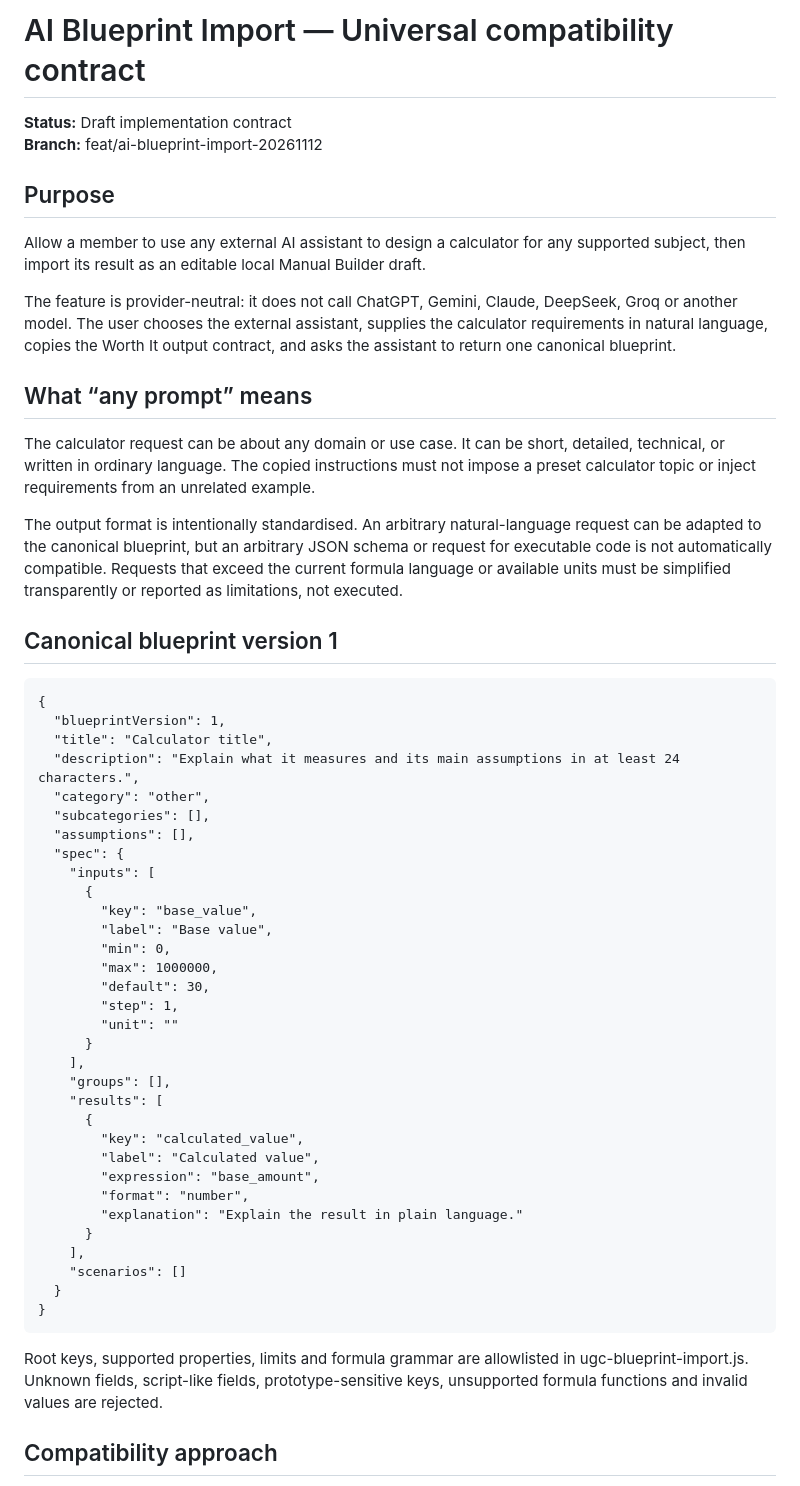
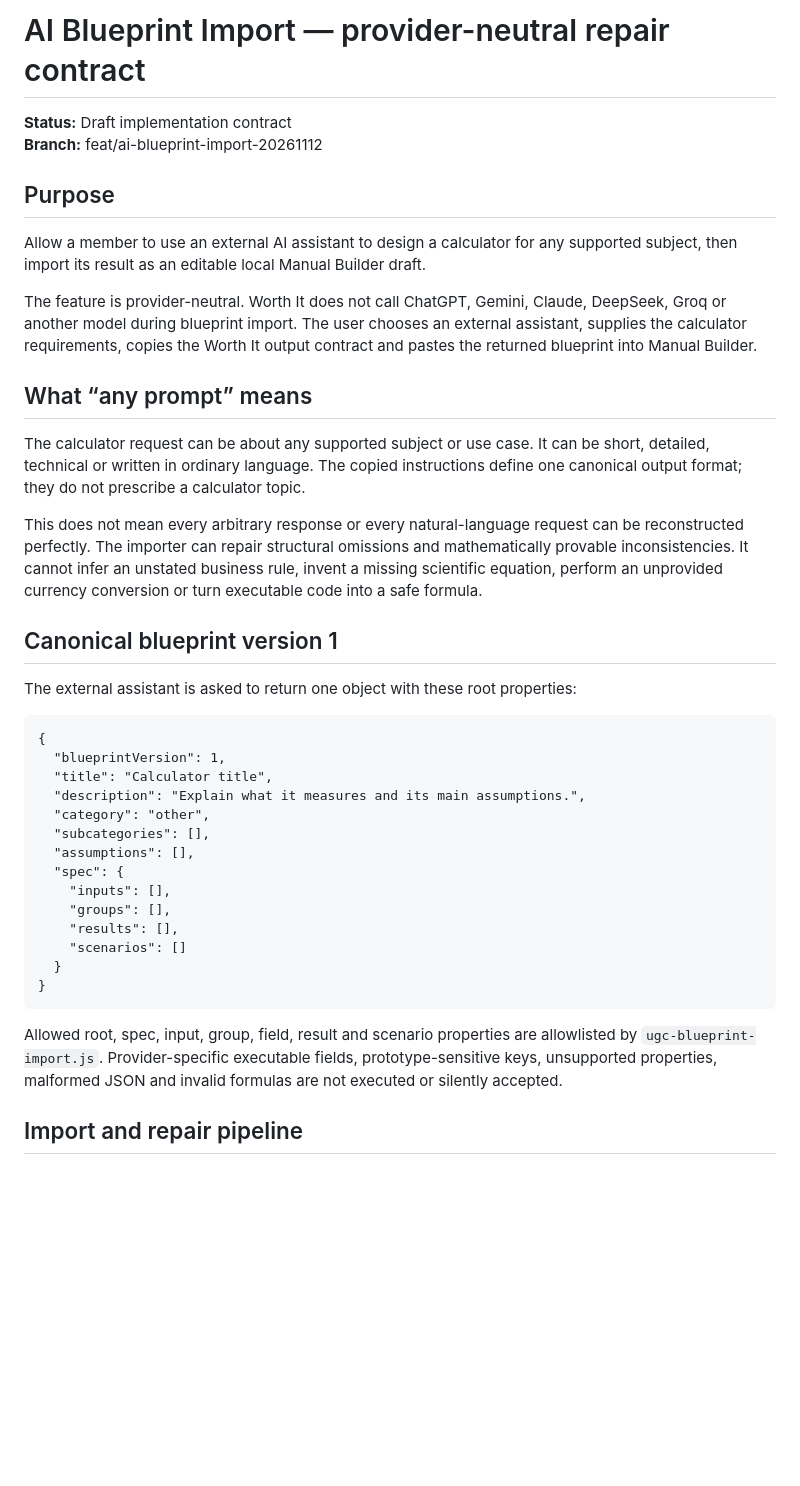
Before and after one commit to DarthNecrohorn/worth-it-calculator, a Markdown page: docs/ai-blueprint-import.md, the part around one of its changes. GitHub-like rendering; blank space fills up the shorter version.

```diff
--- a/docs/ai-blueprint-import.md
+++ b/docs/ai-blueprint-import.md
@@ -1,56 +1,40 @@
-# AI Blueprint Import — Universal compatibility contract
+# AI Blueprint Import — provider-neutral repair contract
 
 **Status:** Draft implementation contract
 **Branch:** feat/ai-blueprint-import-20261112
 
 ## Purpose
 
-Allow a member to use any external AI assistant to design a calculator for any supported subject, then import its result as an editable local Manual Builder draft.
+Allow a member to use an external AI assistant to design a calculator for any supported subject, then import its result as an editable local Manual Builder draft.
 
-The feature is provider-neutral: it does not call ChatGPT, Gemini, Claude, DeepSeek, Groq or another model. The user chooses the external assistant, supplies the calculator requirements in natural language, copies the Worth It output contract, and asks the assistant to return one canonical blueprint.
+The feature is provider-neutral. Worth It does not call ChatGPT, Gemini, Claude, DeepSeek, Groq or another model during blueprint import. The user chooses an external assistant, supplies the calculator requirements, copies the Worth It output contract and pastes the returned blueprint into Manual Builder.
 
 ## What “any prompt” means
 
-The calculator request can be about any domain or use case. It can be short, detailed, technical, or written in ordinary language. The copied instructions must not impose a preset calculator topic or inject requirements from an unrelated example.
+The calculator request can be about any supported subject or use case. It can be short, detailed, technical or written in ordinary language. The copied instructions define one canonical output format; they do not prescribe a calculator topic.
 
-The output format is intentionally standardised. An arbitrary natural-language request can be adapted to the canonical blueprint, but an arbitrary JSON schema or request for executable code is not automatically compatible. Requests that exceed the current formula language or available units must be simplified transparently or reported as limitations, not executed.
+This does not mean every arbitrary response or every natural-language request can be reconstructed perfectly. The importer can repair structural omissions and mathematically provable inconsistencies. It cannot infer an unstated business rule, invent a missing scientific equation, perform an unprovided currency conversion or turn executable code into a safe formula.
 
 ## Canonical blueprint version 1
+
+The external assistant is asked to return one object with these root properties:
 
     {
       "blueprintVersion": 1,
       "title": "Calculator title",
-      "description": "Explain what it measures and its main assumptions in at least 24 characters.",
+      "description": "Explain what it measures and its main assumptions.",
       "category": "other",
       "subcategories": [],
       "assumptions": [],
       "spec": {
-        "inputs": [
-          {
-            "key": "base_value",
-            "label": "Base value",
-            "min": 0,
-            "max": 1000000,
-            "default": 30,
-            "step": 1,
-            "unit": ""
-          }
-        ],
+        "inputs": [],
         "groups": [],
-        "results": [
-          {
-            "key": "calculated_value",
-            "label": "Calculated value",
-            "expression": "base_amount",
-            "format": "number",
-            "explanation": "Explain the result in plain language."
-          }
-        ],
+        "results": [],
         "scenarios": []
       }
     }
 
-Root keys, supported properties, limits and formula grammar are allowlisted in ugc-blueprint-import.js. Unknown fields, script-like fields, prototype-sensitive keys, unsupported formula functions and invalid values are rejected.
+Allowed root, spec, input, group, field, result and scenario properties are allowlisted by `ugc-blueprint-import.js`. Provider-specific executable fields, prototype-sensitive keys, unsupported properties, malformed JSON and invalid formulas are not executed or silently accepted.
 
-## Compatibility approach
+## Import and repair pipeline
 
```
Also changed, not shown: other parts of docs/ai-blueprint-import.md (+46 -23 lines).
